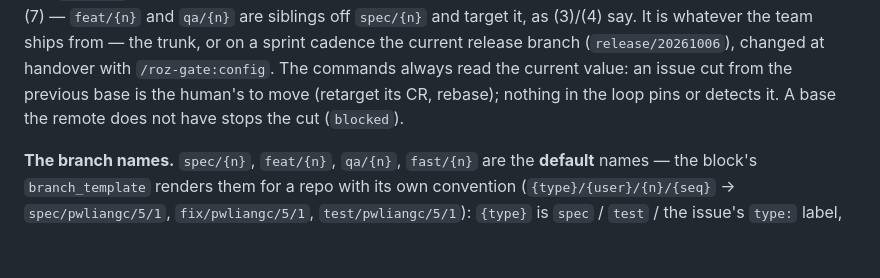
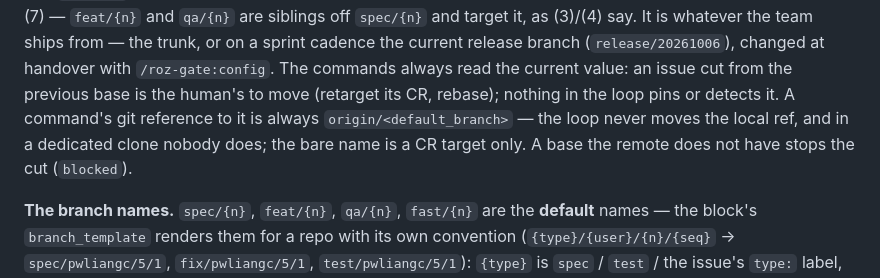
Before and after one commit to TaikerLiang/roz-gate, a Markdown page: references/workflow.md, the part around the change. GitHub-like rendering; blank space fills up the shorter version.

```diff
--- a/references/workflow.md
+++ b/references/workflow.md
@@ -192,7 +192,10 @@ from — the trunk, or on a sprint cadence the current release branch
 (`release/20261006`), changed at handover with `/roz-gate:config`. The
 commands always read the current value: an issue cut from the previous base
 is the human's to move (retarget its CR, rebase); nothing in the loop pins or
-detects it. A base the remote does not have stops the cut (`blocked`).
+detects it. A command's git reference to it is always `origin/<default_branch>`
+— the loop never moves the local ref, and in a dedicated clone nobody does; the
+bare name is a CR target only. A base the remote does not have stops the cut
+(`blocked`).
 
 **The branch names.** `spec/{n}`, `feat/{n}`, `qa/{n}`, `fast/{n}` are the
 **default** names — the block's `branch_template` renders them for a repo
```
Also changed, not shown: commands/integrate.md (+4 -3 lines), commands/next-stage.md (+1 -1 lines).
